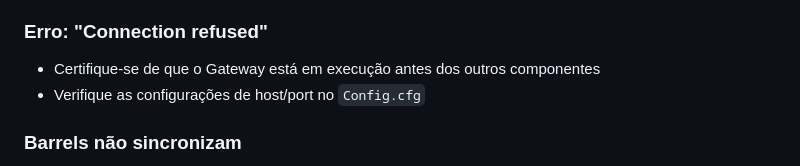
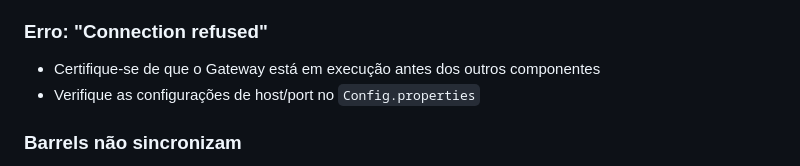
Before and after one commit to HenriqueDiz/SD__Project, a Markdown page: README.md, the part around the change printed below. Drawn GitHub-style.

Commit message:
Fix file reference in README and update features section
Updated the documentation to correct file references and improve clarity.

```diff
--- a/README.md
+++ b/README.md
@@ -311,7 +311,7 @@ Para testar o sistema, pode usar URLs como:
 
 ### Erro: "Connection refused"
 - Certifique-se de que o Gateway está em execução antes dos outros componentes
-- Verifique as configurações de host/port no `Config.cfg`
+- Verifique as configurações de host/port no `Config.properties`
 
 ### Barrels não sincronizam
 - Verifique se todos os barrels estão registados no Gateway
```
Also changed, not shown: other parts of README.md (+1 -1 lines).
